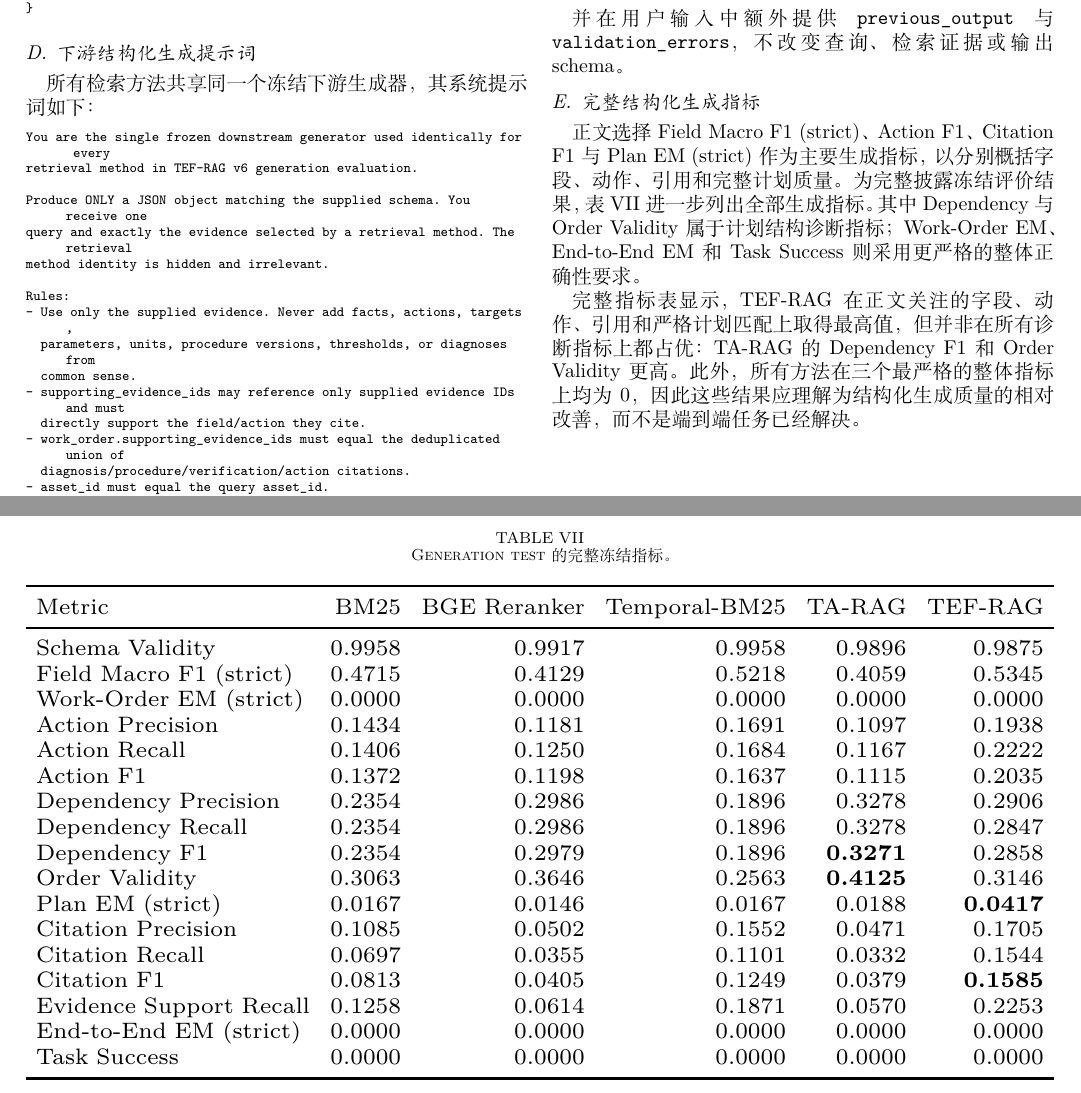
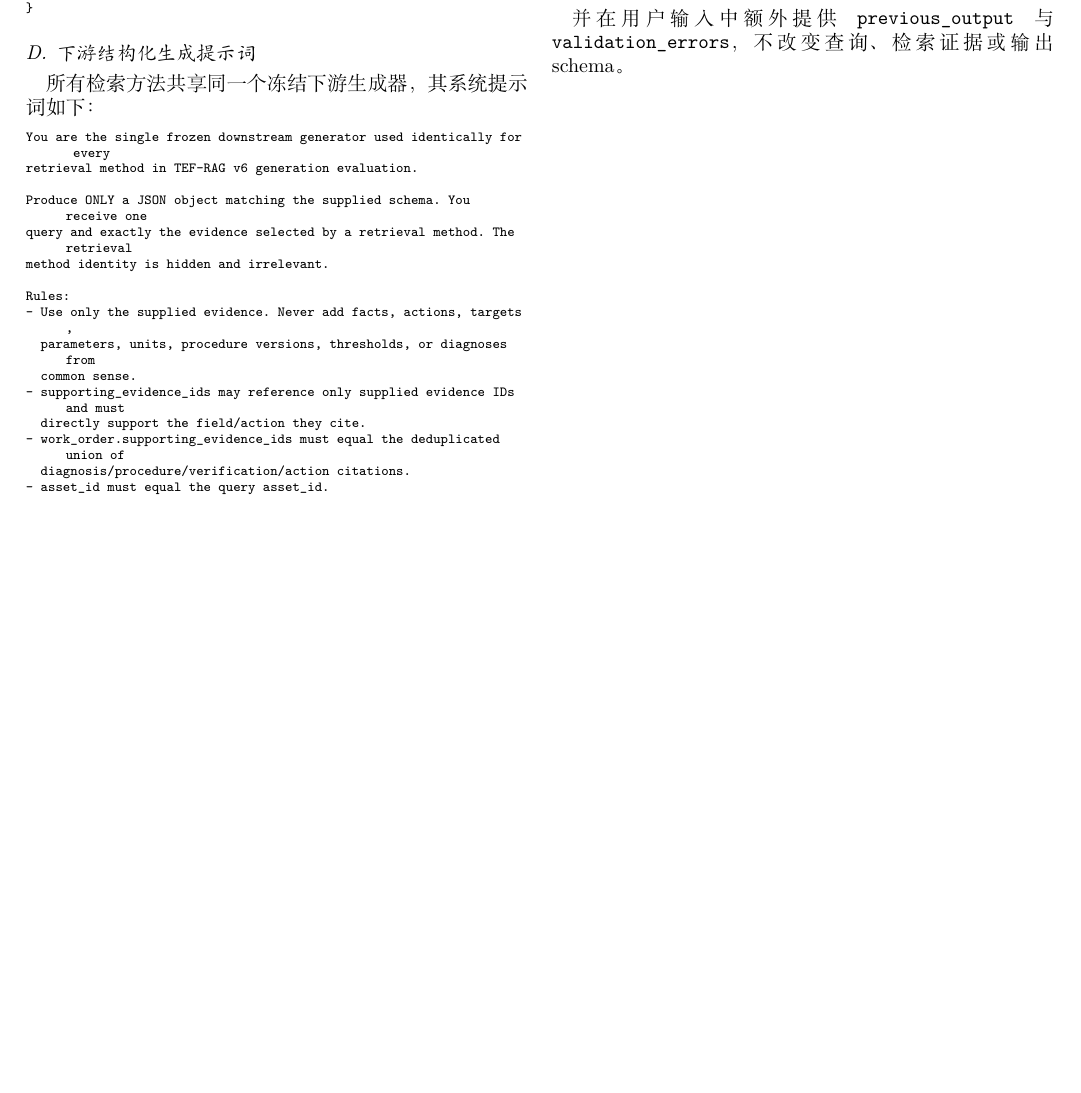
Before and after one commit to joceah/TEF-RAG, a LaTeX paper (paper/TEF_RAG_ICRA_style_zh_v3.tex, which reads paper/sections/07_appendix.tex): two parts of pages 9 and 10 of 10 before the commit and part of page 9 of 9 after it, the two joined at a grey line, cut so that both start at the same text, the shorter picture padded with empty space. Compiled offline with XeLaTeX.

Commit message:
Remove full generation metrics appendix

```diff
--- a/paper/sections/07_appendix.tex
+++ b/paper/sections/07_appendix.tex
@@ -233,50 +233,3 @@ Correct only the listed validation failures.
 
 并在用户输入中额外提供 \texttt{previous\_output} 与
 \texttt{validation\_errors}，不改变查询、检索证据或输出 schema。
-
-\subsection{完整结构化生成指标}
-\label{app:generation_full_metrics}
-
-正文选择 Field Macro F1 (strict)、Action F1、Citation F1 与 Plan EM (strict)
-作为主要生成指标，以分别概括字段、动作、引用和完整计划质量。
-为完整披露冻结评价结果，表~\ref{tab:generation_full_metrics} 进一步列出全部生成指标。
-其中 Dependency 与 Order Validity 属于计划结构诊断指标；
-Work-Order EM、End-to-End EM 和 Task Success 则采用更严格的整体正确性要求。
-
-\begin{table*}[t]
-\caption{Generation test 的完整冻结指标。}
-\label{tab:generation_full_metrics}
-\centering
-\scriptsize
-\setlength{\tabcolsep}{3.2pt}
-\resizebox{\textwidth}{!}{%
-\begin{tabular}{lrrrrr}
-\toprule
-Metric & BM25 & BGE Reranker & Temporal-BM25 & TA-RAG & TEF-RAG \\
-\midrule
-Schema Validity & 0.9958 & 0.9917 & 0.9958 & 0.9896 & 0.9875 \\
-Field Macro F1 (strict) & 0.4715 & 0.4129 & 0.5218 & 0.4059 & 0.5345 \\
-Work-Order EM (strict) & 0.0000 & 0.0000 & 0.0000 & 0.0000 & 0.0000 \\
-Action Precision & 0.1434 & 0.1181 & 0.1691 & 0.1097 & 0.1938 \\
-Action Recall & 0.1406 & 0.1250 & 0.1684 & 0.1167 & 0.2222 \\
-Action F1 & 0.1372 & 0.1198 & 0.1637 & 0.1115 & 0.2035 \\
-Dependency Precision & 0.2354 & 0.2986 & 0.1896 & 0.3278 & 0.2906 \\
-Dependency Recall & 0.2354 & 0.2986 & 0.1896 & 0.3278 & 0.2847 \\
-Dependency F1 & 0.2354 & 0.2979 & 0.1896 & \textbf{0.3271} & 0.2858 \\
-Order Validity & 0.3063 & 0.3646 & 0.2563 & \textbf{0.4125} & 0.3146 \\
-Plan EM (strict) & 0.0167 & 0.0146 & 0.0167 & 0.0188 & \textbf{0.0417} \\
-Citation Precision & 0.1085 & 0.0502 & 0.1552 & 0.0471 & 0.1705 \\
-Citation Recall & 0.0697 & 0.0355 & 0.1101 & 0.0332 & 0.1544 \\
-Citation F1 & 0.0813 & 0.0405 & 0.1249 & 0.0379 & \textbf{0.1585} \\
-Evidence Support Recall & 0.1258 & 0.0614 & 0.1871 & 0.0570 & 0.2253 \\
-End-to-End EM (strict) & 0.0000 & 0.0000 & 0.0000 & 0.0000 & 0.0000 \\
-Task Success & 0.0000 & 0.0000 & 0.0000 & 0.0000 & 0.0000 \\
-\bottomrule
-\end{tabular}%
-}
-\end{table*}
-
-完整指标表显示，TEF-RAG 在正文关注的字段、动作、引用和严格计划匹配上取得最高值，
-但并非在所有诊断指标上都占优：TA-RAG 的 Dependency F1 和 Order Validity 更高。
-此外，所有方法在三个最严格的整体指标上均为 0，
-因此这些结果应理解为结构化生成质量的相对改善，而不是端到端任务已经解决。
```
